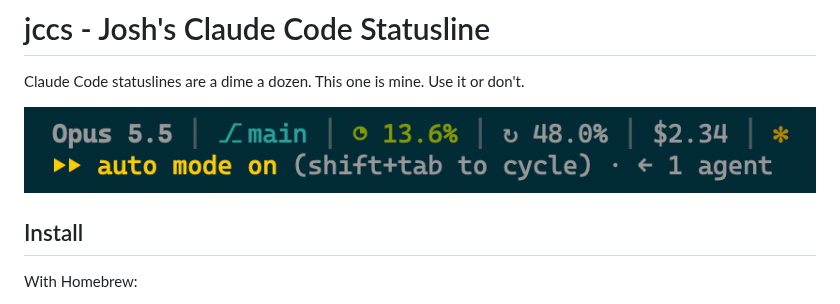
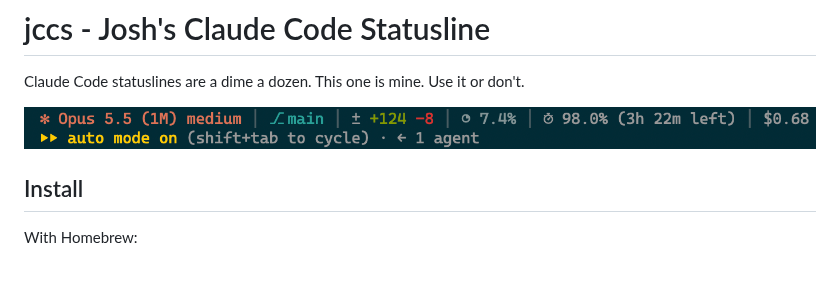
Before and after one commit to itspriddle/jccs, a Markdown page: README.md, the part around the change. Rendered like a GitHub page; pictures changed too: docs/assets/screenshot-v0.4.0.png (added); blank space fills up the shorter version.

Commit message:
docs: update readme [ci skip]

```diff
--- a/README.md
+++ b/README.md
@@ -2,7 +2,7 @@
 
 Claude Code statuslines are a dime a dozen. This one is mine. Use it or don't.
 
-![](docs/assets/screenshot-v0.1.0.png)
+![](docs/assets/screenshot-v0.4.0.png)
 
 ## Install
 
```
